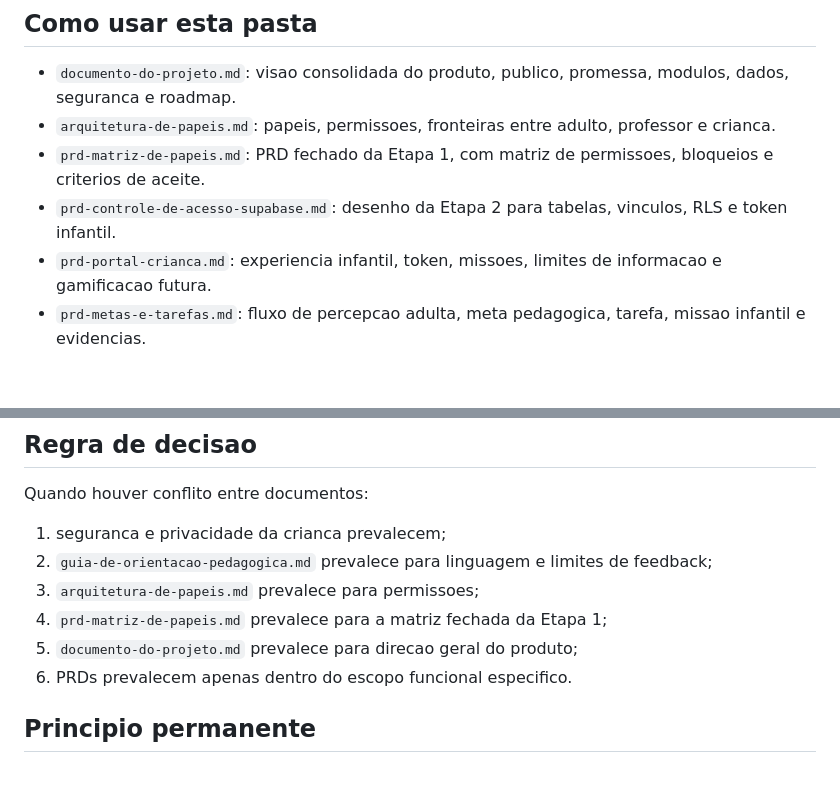
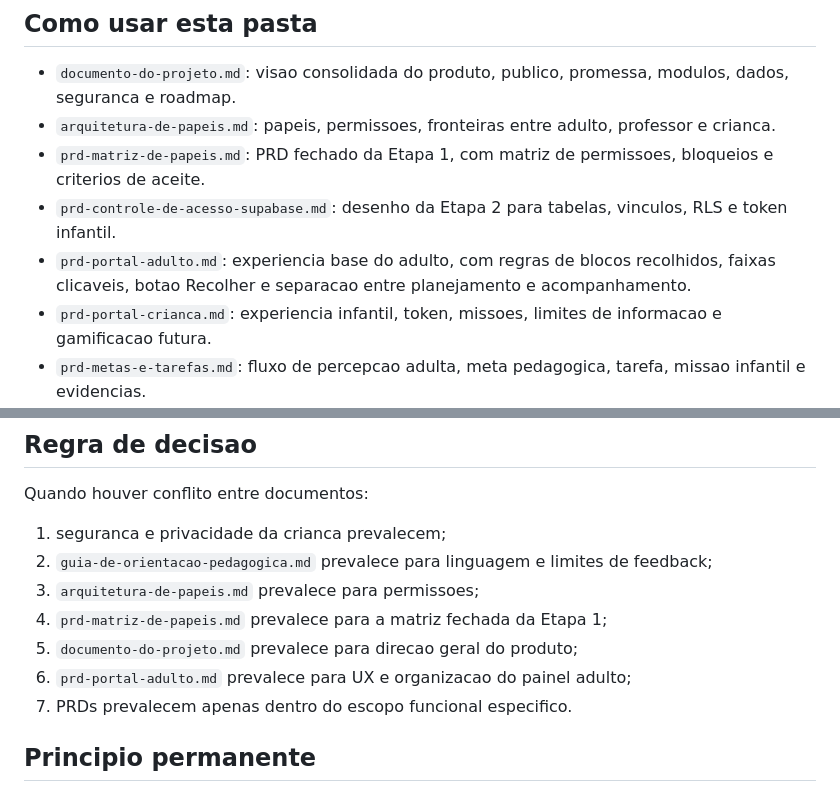
Before and after one commit to emerson1001a/Portal-Educacional, a Markdown page: docs/README.md, 2 parts joined by grey strips. GitHub-like rendering; blank space fills up the shorter version.

Commit message:
Registrar PRD do portal adulto

```diff
--- a/docs/README.md
+++ b/docs/README.md
@@ -10,6 +10,7 @@ O objetivo e evitar que decisoes importantes fiquem espalhadas em conversas, arq
 - `arquitetura-de-papeis.md`: papeis, permissoes, fronteiras entre adulto, professor e crianca.
 - `prd-matriz-de-papeis.md`: PRD fechado da Etapa 1, com matriz de permissoes, bloqueios e criterios de aceite.
 - `prd-controle-de-acesso-supabase.md`: desenho da Etapa 2 para tabelas, vinculos, RLS e token infantil.
+- `prd-portal-adulto.md`: experiencia base do adulto, com regras de blocos recolhidos, faixas clicaveis, botao Recolher e separacao entre planejamento e acompanhamento.
 - `prd-portal-crianca.md`: experiencia infantil, token, missoes, limites de informacao e gamificacao futura.
 - `prd-metas-e-tarefas.md`: fluxo de percepcao adulta, meta pedagogica, tarefa, missao infantil e evidencias.
 - `prd-compartilhamento-responsavel-professor.md`: regras para responsavel e professor compartilharem acompanhamento sem expor percepcoes privadas por padrao.
@@ -60,7 +61,8 @@ Quando houver conflito entre documentos:
 3. `arquitetura-de-papeis.md` prevalece para permissoes;
 4. `prd-matriz-de-papeis.md` prevalece para a matriz fechada da Etapa 1;
 5. `documento-do-projeto.md` prevalece para direcao geral do produto;
-6. PRDs prevalecem apenas dentro do escopo funcional especifico.
+6. `prd-portal-adulto.md` prevalece para UX e organizacao do painel adulto;
+7. PRDs prevalecem apenas dentro do escopo funcional especifico.
 
 ## Principio permanente
 
```
Also changed, not shown: docs/prd-portal-adulto.md (added, +155 -0 lines).
